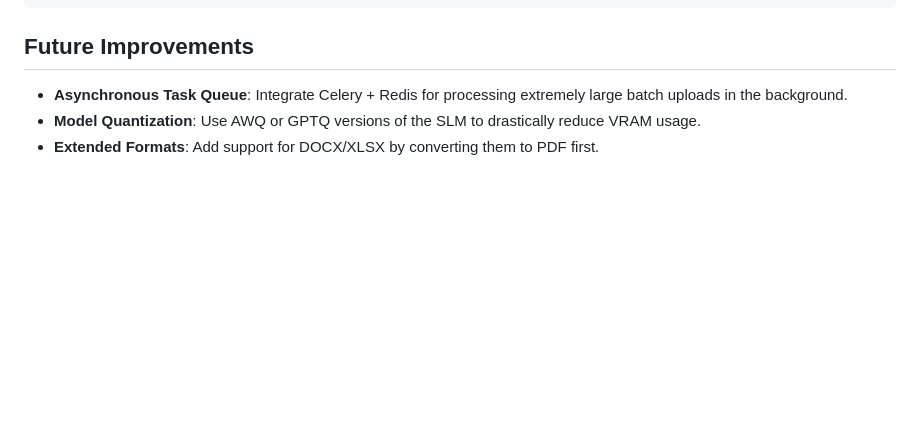
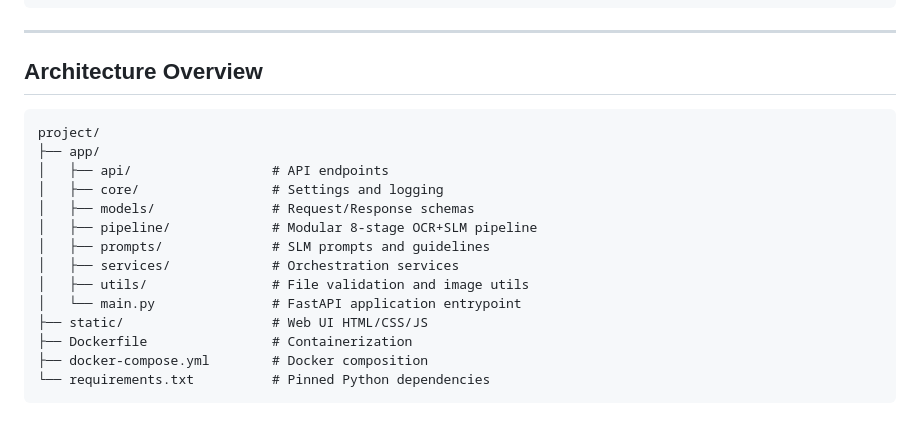
Before and after one commit to rohanshekokar7/AIDocunment, a Markdown page: README.md, the part around one of its changes. Drawn GitHub-style; blank space fills up the shorter version.

````diff
--- a/README.md
+++ b/README.md
@@ -122,8 +117,23 @@ Classifies multiple documents.
 }
 ```
 
-## Future Improvements
+---
 
-- **Asynchronous Task Queue**: Integrate Celery + Redis for processing extremely large batch uploads in the background.
-- **Model Quantization**: Use AWQ or GPTQ versions of the SLM to drastically reduce VRAM usage.
-- **Extended Formats**: Add support for DOCX/XLSX by converting them to PDF first.
+## Architecture Overview
+
+```text
+project/
+├── app/
+│   ├── api/                  # API endpoints
+│   ├── core/                 # Settings and logging
+│   ├── models/               # Request/Response schemas
+│   ├── pipeline/             # Modular 8-stage OCR+SLM pipeline
+│   ├── prompts/              # SLM prompts and guidelines
+│   ├── services/             # Orchestration services
+│   ├── utils/                # File validation and image utils
+│   └── main.py               # FastAPI application entrypoint
+├── static/                   # Web UI HTML/CSS/JS
+├── Dockerfile                # Containerization
+├── docker-compose.yml        # Docker composition
+└── requirements.txt          # Pinned Python dependencies
+```
````
Also changed, not shown: other parts of README.md (+41 -46 lines).
